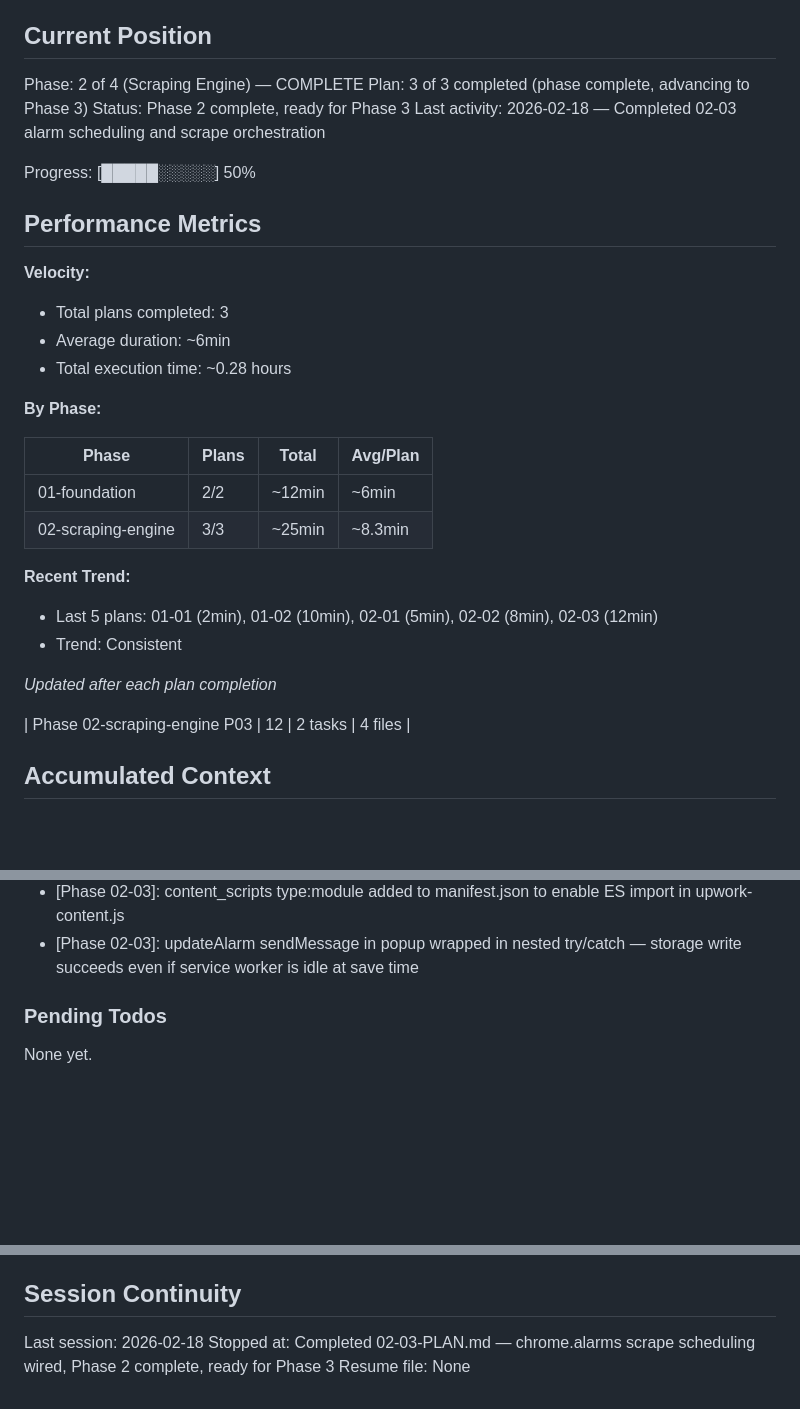
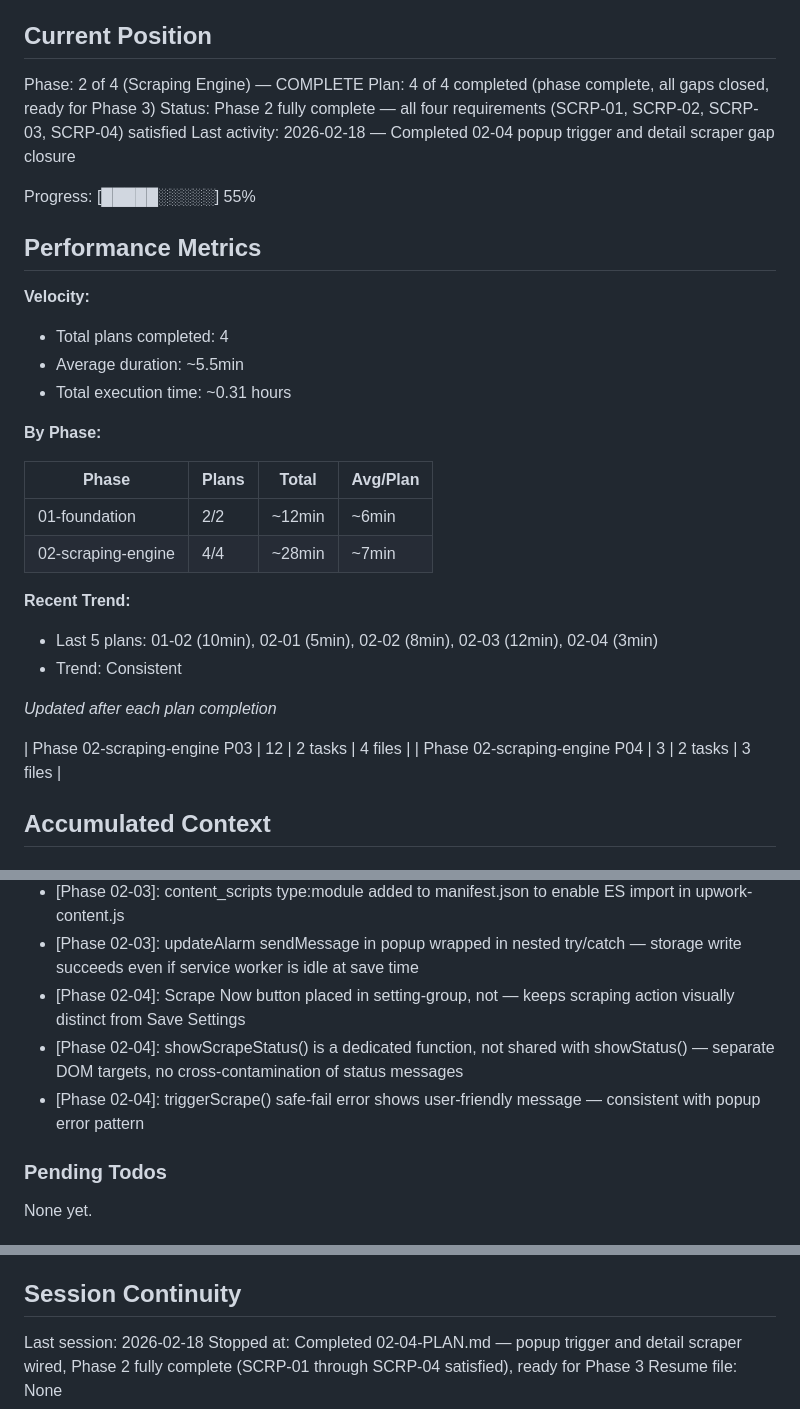
Before and after one commit to mahrukh-n8n/consologist_job_assistant, a Markdown page: .planning/STATE.md, 3 parts joined by grey strips. Rendered like a GitHub page; blank space fills up the shorter version.

Commit message:
docs(02-04): complete gap-closure plan — Phase 2 fully complete
- Create 02-04-SUMMARY.md documenting popup trigger and detail scraper wiring
- Update STATE.md: Phase 2 complete with all 4 plans, SCRP-01 through SCRP-04 satisfied
- Record decisions: scrape-btn placement, showScrapeStatus separation, triggerScrape safe-fail

```diff
--- a/.planning/STATE.md
+++ b/.planning/STATE.md
@@ -10,33 +10,34 @@ See: .planning/PROJECT.md (updated 2026-02-17)
 ## Current Position
 
 Phase: 2 of 4 (Scraping Engine) — COMPLETE
-Plan: 3 of 3 completed (phase complete, advancing to Phase 3)
-Status: Phase 2 complete, ready for Phase 3
-Last activity: 2026-02-18 — Completed 02-03 alarm scheduling and scrape orchestration
+Plan: 4 of 4 completed (phase complete, all gaps closed, ready for Phase 3)
+Status: Phase 2 fully complete — all four requirements (SCRP-01, SCRP-02, SCRP-03, SCRP-04) satisfied
+Last activity: 2026-02-18 — Completed 02-04 popup trigger and detail scraper gap closure
 
-Progress: [█████░░░░░] 50%
+Progress: [█████░░░░░] 55%
 
 ## Performance Metrics
 
 **Velocity:**
-- Total plans completed: 3
-- Average duration: ~6min
-- Total execution time: ~0.28 hours
+- Total plans completed: 4
+- Average duration: ~5.5min
+- Total execution time: ~0.31 hours
 
 **By Phase:**
 
 | Phase | Plans | Total | Avg/Plan |
 |-------|-------|-------|----------|
 | 01-foundation | 2/2 | ~12min | ~6min |
-| 02-scraping-engine | 3/3 | ~25min | ~8.3min |
+| 02-scraping-engine | 4/4 | ~28min | ~7min |
 
 **Recent Trend:**
-- Last 5 plans: 01-01 (2min), 01-02 (10min), 02-01 (5min), 02-02 (8min), 02-03 (12min)
+- Last 5 plans: 01-02 (10min), 02-01 (5min), 02-02 (8min), 02-03 (12min), 02-04 (3min)
 - Trend: Consistent
 
 *Updated after each plan completion*
 
 | Phase 02-scraping-engine P03 | 12 | 2 tasks | 4 files |
+| Phase 02-scraping-engine P04 | 3 | 2 tasks | 3 files |
 
 ## Accumulated Context
 
@@ -63,6 +64,9 @@ Recent decisions affecting current work:
 - [Phase 02-03]: scheduleInterval used as alarm storage key (matches popup.js write key, not scrapeInterval from plan spec)
 - [Phase 02-03]: content_scripts type:module added to manifest.json to enable ES import in upwork-content.js
 - [Phase 02-03]: updateAlarm sendMessage in popup wrapped in nested try/catch — storage write succeeds even if service worker is idle at save time
+- [Phase 02-04]: Scrape Now button placed in <main> setting-group, not <footer> — keeps scraping action visually distinct from Save Settings
+- [Phase 02-04]: showScrapeStatus() is a dedicated function, not shared with showStatus() — separate DOM targets, no cross-contamination of status messages
+- [Phase 02-04]: triggerScrape() safe-fail error shows user-friendly message — consistent with popup error pattern
 
 ### Pending Todos
 
@@ -76,5 +80,5 @@ None yet.
 ## Session Continuity
 
 Last session: 2026-02-18
-Stopped at: Completed 02-03-PLAN.md — chrome.alarms scrape scheduling wired, Phase 2 complete, ready for Phase 3
+Stopped at: Completed 02-04-PLAN.md — popup trigger and detail scraper wired, Phase 2 fully complete (SCRP-01 through SCRP-04 satisfied), ready for Phase 3
 Resume file: None
```
Also changed, not shown: 1 other file.
